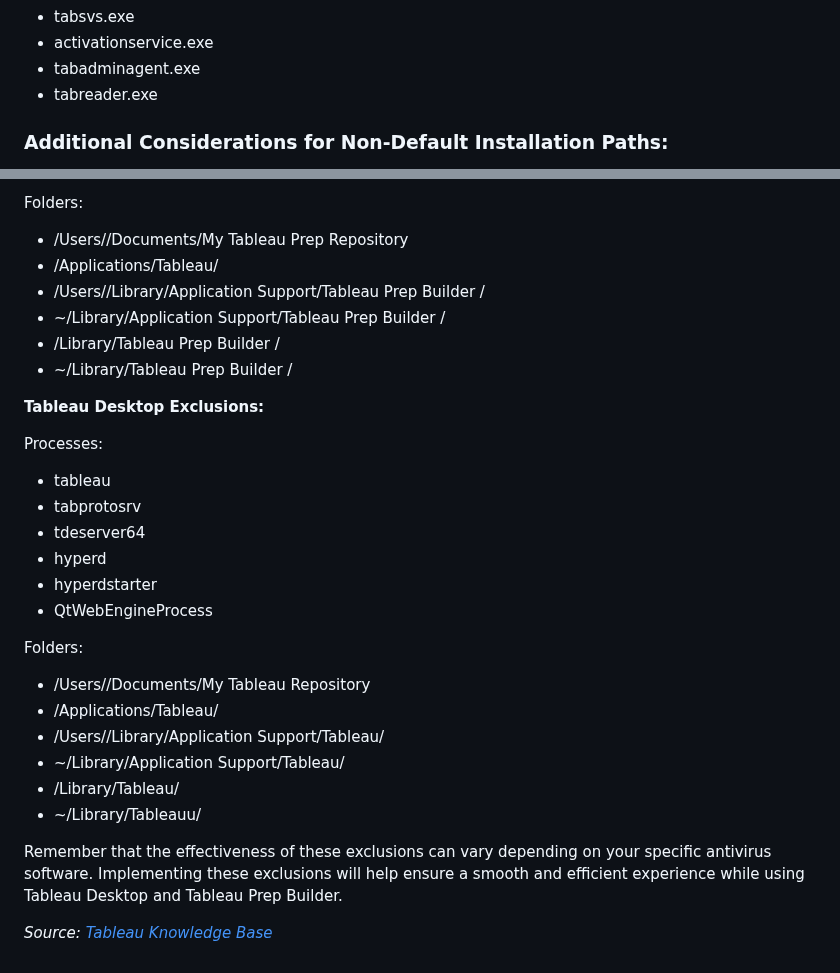
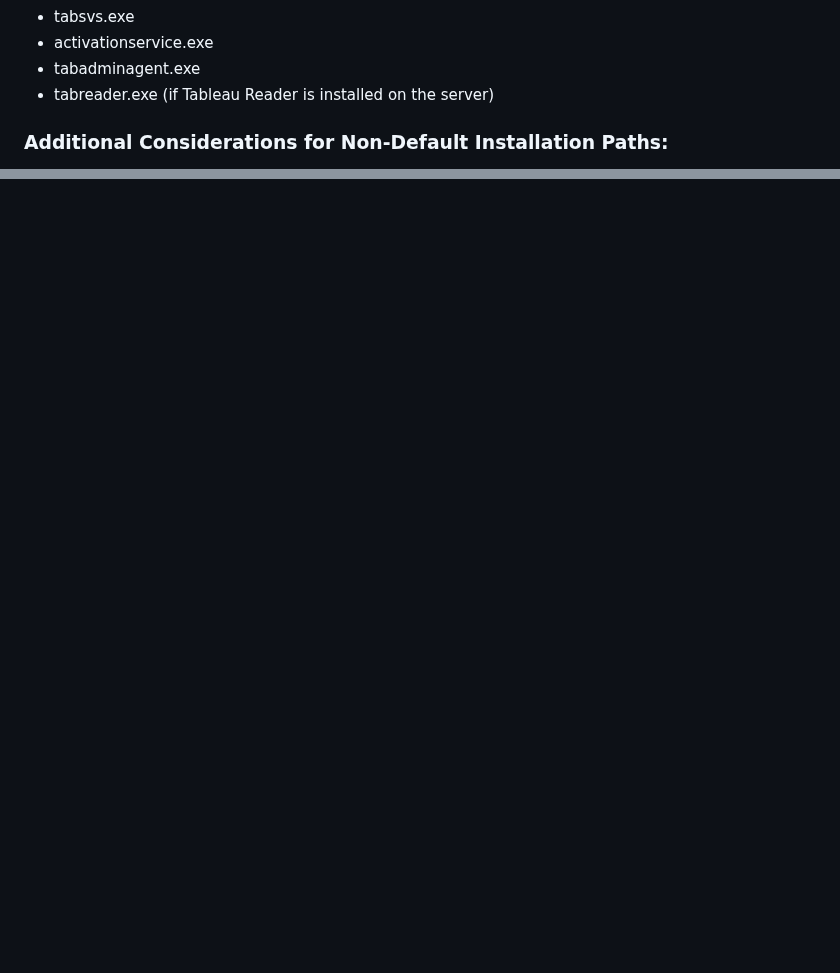
Before and after one commit to ikhsannur1996/tableau-server, a Markdown page: anti-virus/README.md, 2 parts joined by grey strips. GitHub-like rendering; blank space fills up the shorter version.

```diff
--- a/anti-virus/README.md
+++ b/anti-virus/README.md
@@ -65,7 +65,7 @@ To ensure optimal performance and functionality, consider whitelisting the follo
 - tabsvs.exe
 - activationservice.exe
 - tabadminagent.exe
-- tabreader.exe
+- tabreader.exe (if Tableau Reader is installed on the server)
 
 ### Additional Considerations for Non-Default Installation Paths:
 
@@ -140,29 +80,0 @@ Processes:
-Folders:
-- /Users/<user account>/Documents/My Tableau Prep Repository
-- /Applications/Tableau/
-- /Users/<user>/Library/Application Support/Tableau Prep Builder <version>/
-- ~/Library/Application Support/Tableau Prep Builder <version>/
-- /Library/Tableau Prep Builder <version>/
-- ~/Library/Tableau Prep Builder <version>/
-
-**Tableau Desktop Exclusions:**
-
-Processes:
-- tableau
-- tabprotosrv
-- tdeserver64
-- hyperd
-- hyperdstarter
-- QtWebEngineProcess
-
-Folders:
-- /Users/<user account>/Documents/My Tableau Repository
-- /Applications/Tableau/
-- /Users/<user>/Library/Application Support/Tableau/
-- ~/Library/Application Support/Tableau/
-- /Library/Tableau/
-- ~/Library/Tableauu/
-
-Remember that the effectiveness of these exclusions can vary depending on your specific antivirus software. Implementing these exclusions will help ensure a smooth and efficient experience while using Tableau Desktop and Tableau Prep Builder.
-
-*Source: [Tableau Knowledge Base](https://kb.tableau.com/articles/howto/improving-performance-by-using-antivirus-exclusions)*
```
Also changed, not shown: other parts of anti-virus/README.md (+0 -59 lines).
